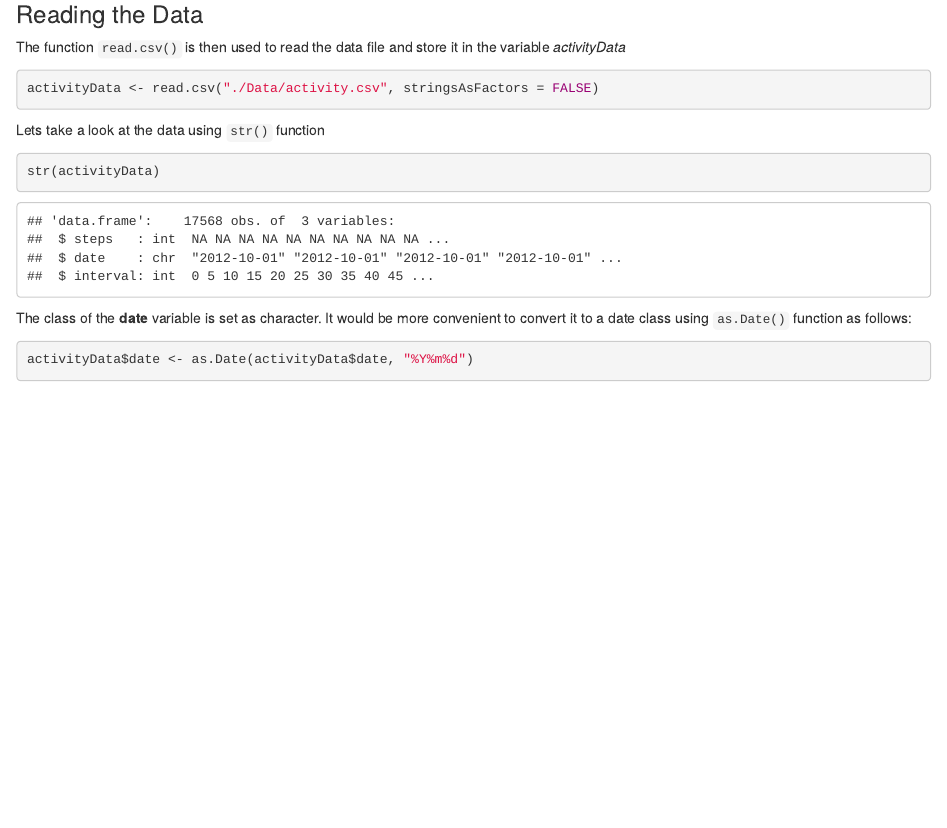
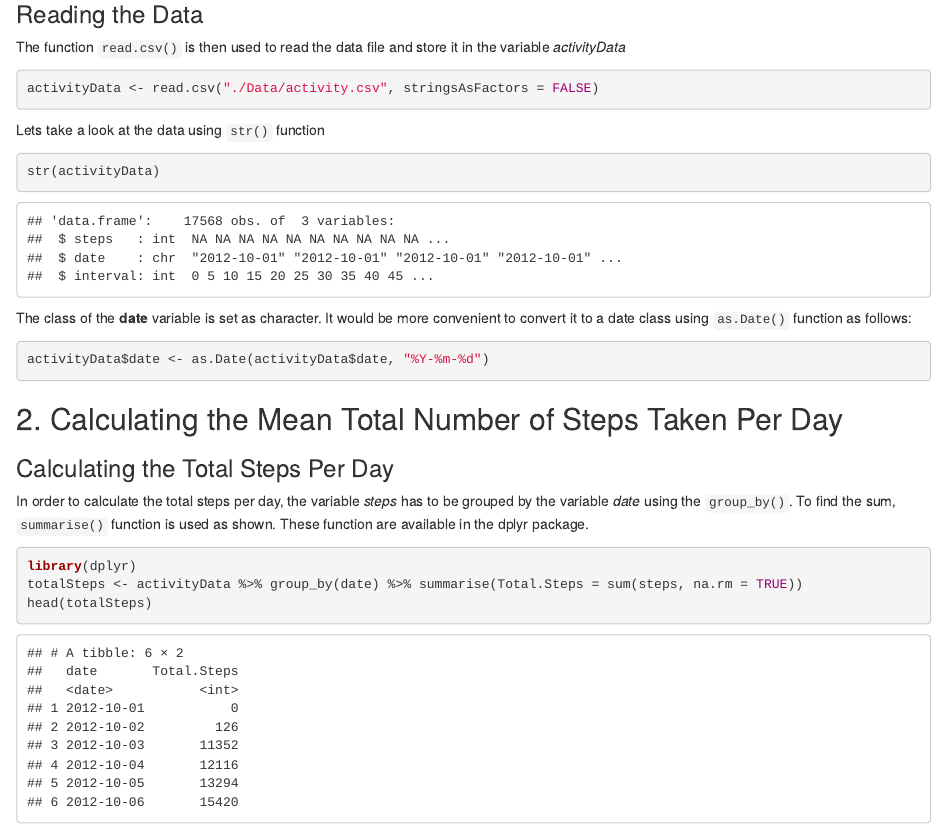
Before and after one commit to Kumaravel-Ayyappan/Reproducible_Research_Assignment, an R Markdown document (PA1_template.Rmd): the page in a window 1100 px wide, from 440 px down. Rendered offline with R 4.5, knitr and Pandoc, with nearby package versions; some code elsewhere in the file could not run offline.

Commit message:
Added code for total steps per day

````diff
--- a/PA1_template.Rmd
+++ b/PA1_template.Rmd
@@ -30,5 +30,14 @@ str(activityData)
 The class of the **date** variable is set as character. It would be more convenient to convert it to
 a date class using `as.Date()` function as follows:
 ```{r}
-activityData$date <- as.Date(activityData$date, "%Y%m%d")
+activityData$date <- as.Date(activityData$date, "%Y-%m-%d")
 ```
+## 2. Calculating the Mean Total Number of Steps Taken Per Day
+
+### Calculating the Total Steps Per Day
+In order to calculate the total steps per day, the variable *steps* has to be grouped by the variable *date* using the `group_by()`. To find the sum, `summarise()` function is used as shown. These function are available in the dplyr package.
+```{r Sum, warning=FALSE, message=FALSE}
+library(dplyr)
+totalSteps <- activityData %>% group_by(date) %>% summarise(Total.Steps = sum(steps, na.rm = TRUE))
+head(totalSteps)
+```
````
Also changed, not shown: PA1_template.Rmd (2 more changed lines).
